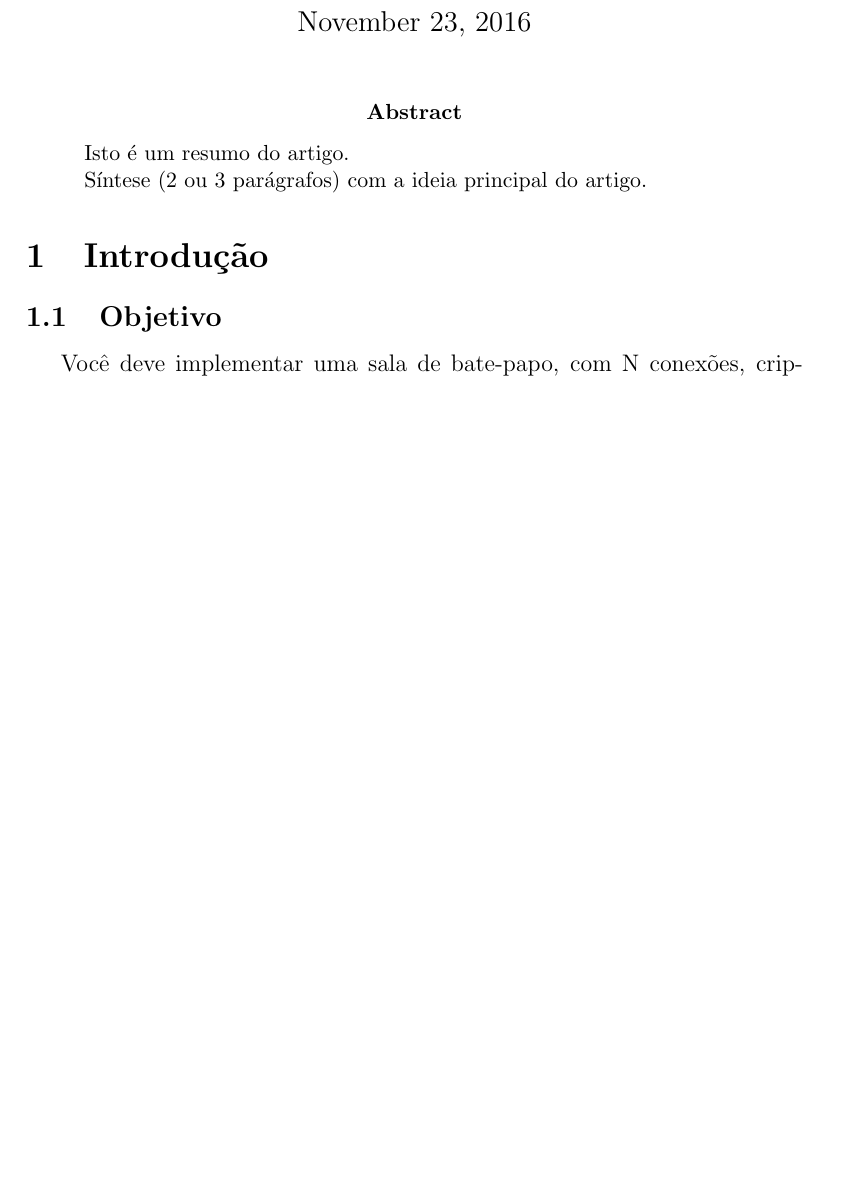
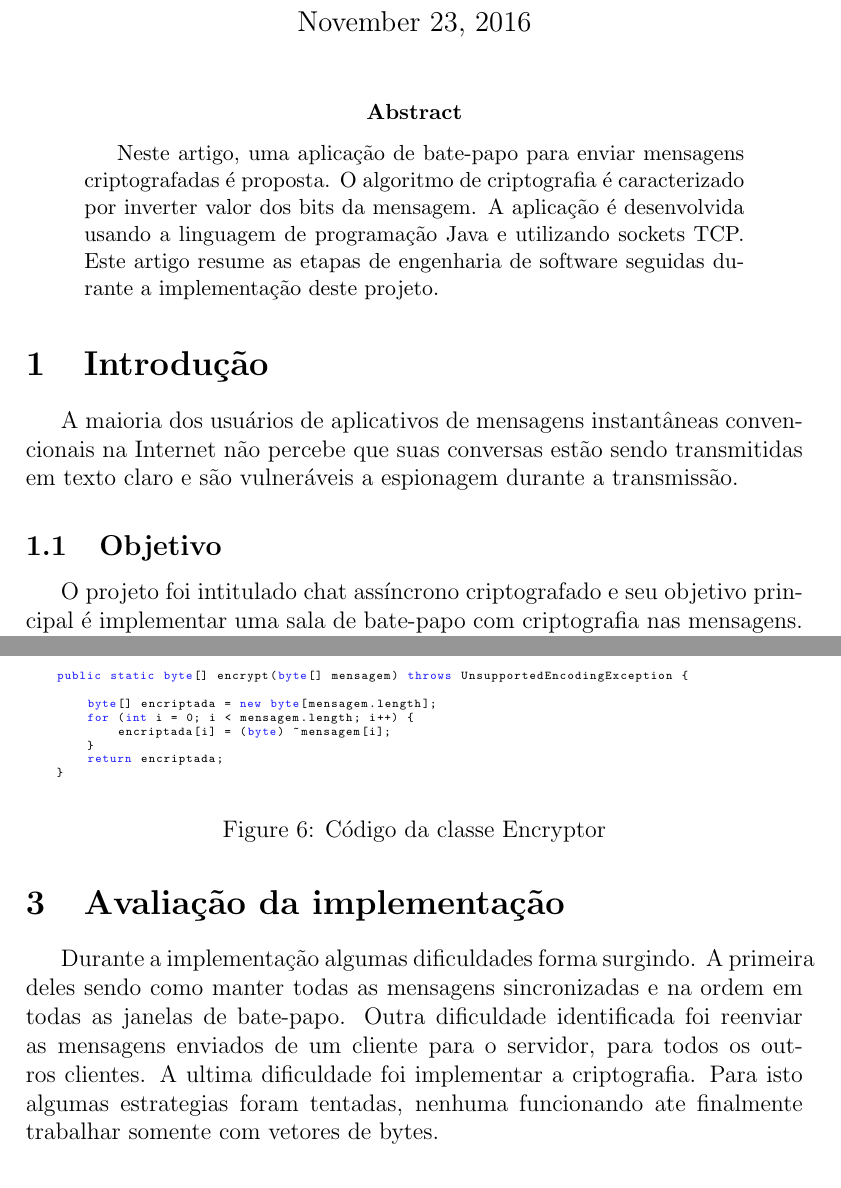
Before and after one commit to silasiebert/socket-chatroom, a LaTeX paper (Artigo/latex/artigo.tex): part of page 1 of 5 before the commit and two parts of pages 1 and 5 of 5 after it, the two joined at a grey line, cut so that both start at the same text, the shorter picture padded with empty space. The pictures show the PDF file Artigo/latex/artigo.pdf that the author committed with the source.

Commit message:
Intro e abstrato do artigo

```diff
--- a/Artigo/latex/artigo.tex
+++ b/Artigo/latex/artigo.tex
@@ -10,3 +28,6 @@
+	moredelim=[il][\textcolor{pgrey}]{$$},
+	moredelim=[is][\textcolor{pgrey}]{\%\%}{\%\%}
+}
 \title{Chat assíncrono criptografado utilizando  sockets TCP em Java}
 \author{Sila Geroges Agiru Judick Siebert\\UDESC
         \and Wagner Luis Sousa da Luz \\UDESC}
@@ -18,13 +39,11 @@
 \maketitle
 
 \begin{abstract}
-\noindent Isto é um resumo do artigo.\\
-Síntese (2 ou 3 parágrafos) com a ideia principal do artigo.
+Neste artigo, uma aplicação de bate-papo para enviar mensagens  criptografadas é proposta.
+O algoritmo de criptografia é caracterizado por inverter valor dos bits da mensagem. A aplicação é desenvolvida usando a linguagem de programação Java e utilizando sockets TCP. Este artigo resume as etapas de engenharia de software seguidas durante a implementação deste projeto.
 \end{abstract}
 
 
 \section{Introdução}
+A maioria dos usuários de aplicativos de mensagens instantâneas convencionais na Internet não percebe que suas conversas estão sendo transmitidas em texto claro e são vulneráveis a espionagem durante a transmissão.
 \subsection{Objetivo}
-Você deve implementar uma sala de bate-papo, com N conexões, criptografia nas mensagens e todos
-os terminais devem exibir a mesma ordem as mensagens recebidas.
-\subsubsection{Problema}
@@ -34,8 +50,20 @@ Devem utilizar uma conexão TCP/IP
-não utilizar a classe bufferedreader e bufferedwriter
+
+O projeto foi intitulado  chat assíncrono criptografado e seu objetivo principal é implementar uma sala de bate-papo com criptografia nas mensagens. Objetivos secundarios foram a pesquisa sobre sockets e experiência prática dos autores no desenvolvimento de uma aplicação bate-papo baseada em Java utilizando conceitos de threads e sockets aprendidos em aula.
+
+\subsection{Problema}
+\subsubsection{Requisitos}
+\begin{itemize}
+\item a criptografia deve inverter valor dos bits da mensagem.
+\item Devem utilizar uma conexão TCP/IP
+\item não utilizar a classe bufferedreader e bufferedwriter
+\end{itemize}
+
+
 
 A figura \ref{fig1} representa uma sala de bate-papo.
 \begin{figure}[H]
-	\includegraphics[scale=0.63]{img/454.png}
+	\centering
+	\includegraphics[scale=0.4]{img/454.png}
 	\caption{Sala de bate-papo}
 	\label{fig1}
 \end{figure}
@@ -70,7 +92,25 @@ A equação (\ref{for1})  apresenta uma integral de 0 a $\infty$.
+\subsection{Codigo fonte}
+
+\begin{figure}[H]
+\lstinputlisting[firstline=8]{../../TrabalhoFinal/src/trabalhofinal/Servidor.java}
+\caption{Codigo da classe Servidor}
+\end{figure}
+
+\begin{figure}[H]
+\lstinputlisting[firstline=8,lastline=41]{../../TrabalhoFinal/src/trabalhofinal/Cliente.java}
+\caption{Codigo da classe Cliente}
+\end{figure}
+
+\begin{figure}[H]
+\lstinputlisting[firstline=16,lastline=23]{../../TrabalhoFinal/src/trabalhofinal/Encryptor.java}
+\caption{Código da classe Encryptor}
+\end{figure}
 
 
 \section{Avaliação da implementação}
-
+Durante a implementação algumas dificuldades forma surgindo. A primeira deles sendo como manter todas as mensagens sincronizadas e na ordem em todas as janelas de bate-papo.
+Outra dificuldade identificada foi reenviar as mensagens enviados de um cliente para o servidor, para todos os outros clientes.
+A ultima dificuldade foi implementar a criptografia. Para isto algumas estrategias foram tentadas, nenhuma funcionando ate finalmente trabalhar somente com vetores de bytes.
 \section{Conclusão}
 Síntese do que foi dito.\\
 Lista dos resultados atingidos:
```
Also changed, not shown: Artigo/latex/artigo.pdf, Artigo/latex/artigo.tex (47 more changed lines), 7 other files.
